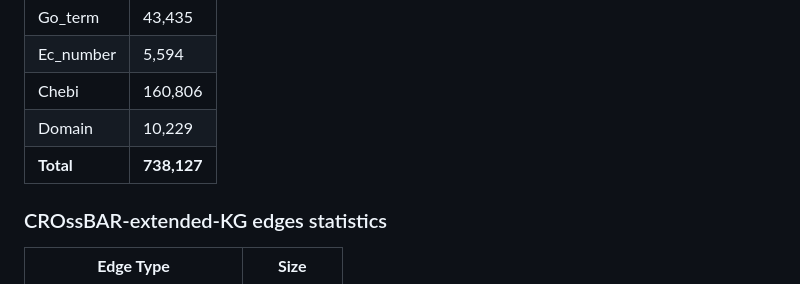
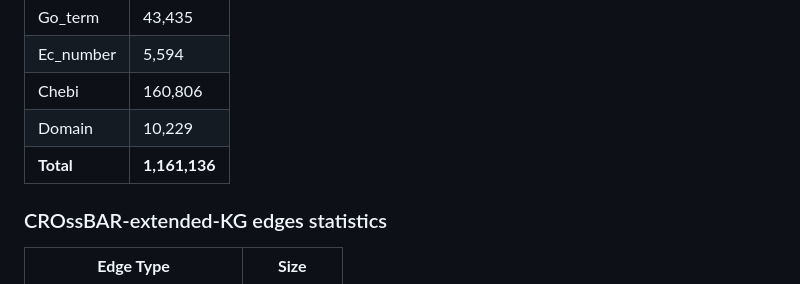
Before and after one commit to cansyl/CROssBAR, a Markdown page: CROssBAR_INTEGRATED_KGs/README.md, the part around the change. GitHub-like rendering.

```diff
--- a/CROssBAR_INTEGRATED_KGs/README.md
+++ b/CROssBAR_INTEGRATED_KGs/README.md
@@ -51,7 +51,7 @@ Go_term | 43,435
 Ec_number | 5,594
 Chebi | 160,806
 Domain | 10,229
-**Total** | **738,127**
+**Total** | **1,161,136**
 
 ### CROssBAR-extended-KG edges statistics ###
 | **Edge Type**	| **Size** |
```
